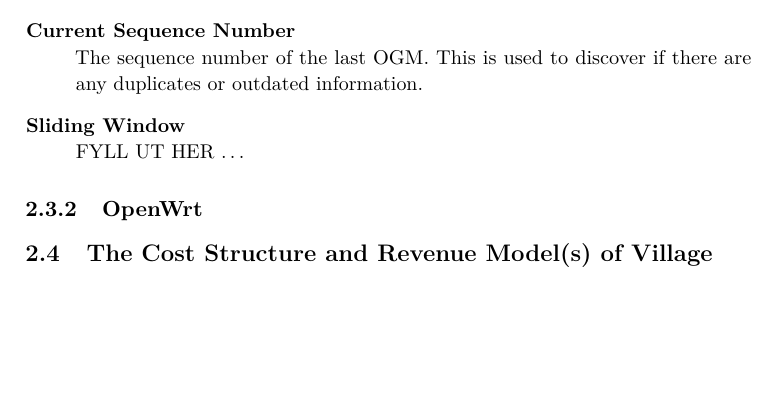
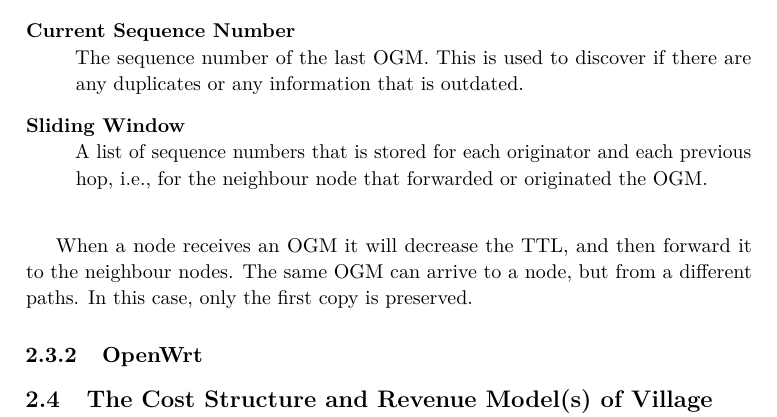
Before and after one commit to bloemend/Masteroppgave, a LaTeX thesis (Report/main.tex, which reads Report/background.tex): part of page 25 of 27, cut so that both start at the same text, the shorter picture padded with empty space. Compiled offline with pdfLaTeX.

Commit message:
skrevet mer om batman

```diff
--- a/Report/background.tex
+++ b/Report/background.tex
@@ -91,12 +91,15 @@ Information about the nodes that are accessible via single-hop or multi-hop are
   \item[Originator Address] \hfill \\
   This is the source address of the node that sent the OGM.
   \item[Current Sequence Number] \hfill \\
-  The sequence number of the last OGM. This is used to discover if there are any duplicates or outdated information.
+  The sequence number of the last OGM. This is used to discover if there are any duplicates or any information that is outdated.
   \item[Sliding Window] \hfill \\
-  FYLL UT HER \ldots
+  A list of sequence numbers that is stored for each originator and each previous hop, i.e., for the neighbour node that forwarded or originated the OGM.
+
+
+%The sliding windows are used to determine the best next hop for each destination
 \end{description}
 
-
+When a node receives an OGM it will decrease the TTL, and then forward it to the neighbour nodes. The same OGM can arrive to a node, but from a different paths. In this case, only the first copy is preserved.
 
 %Eksempel på nettverk
 
```
Also changed, not shown: Report/main.pdf, 7 other files.
